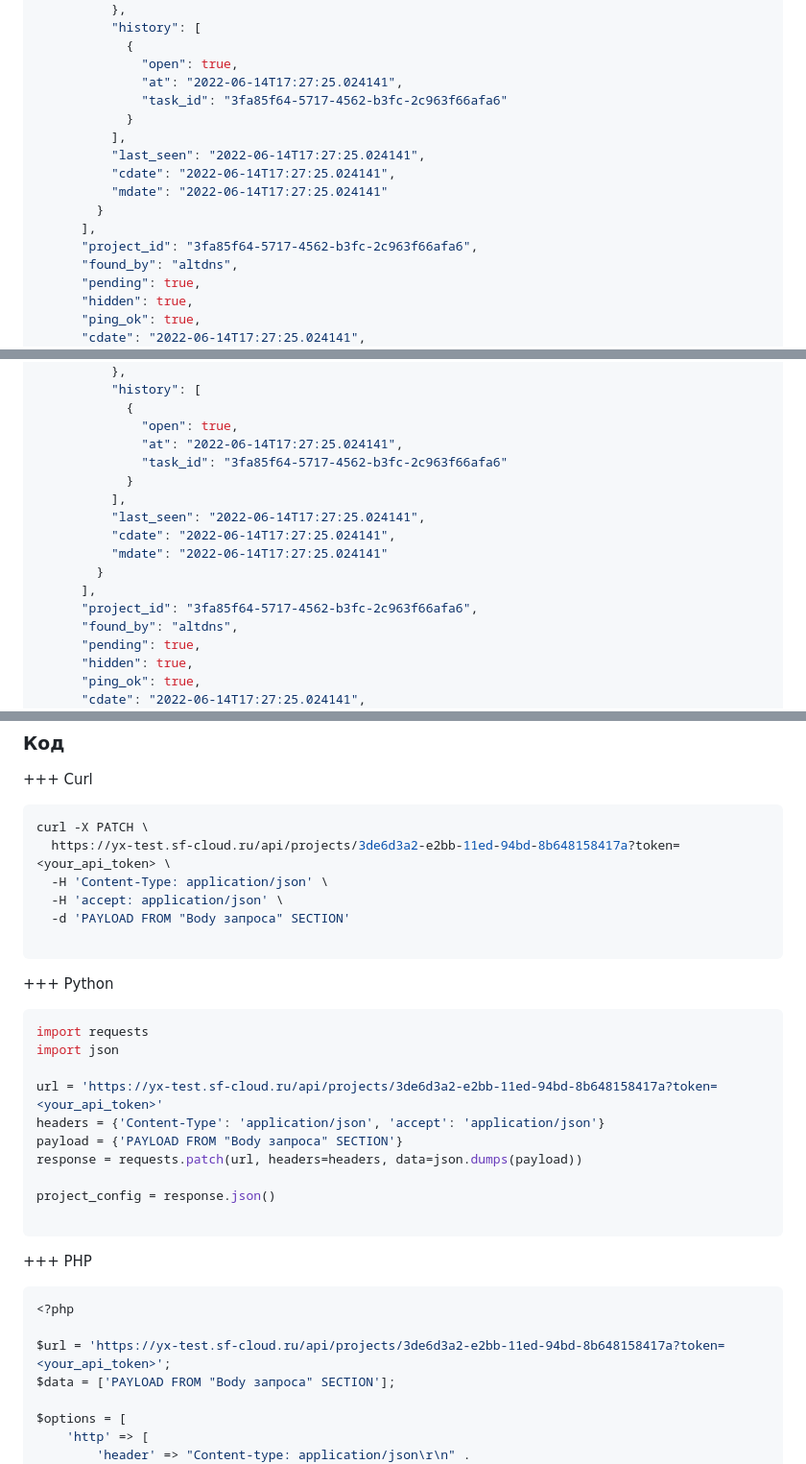
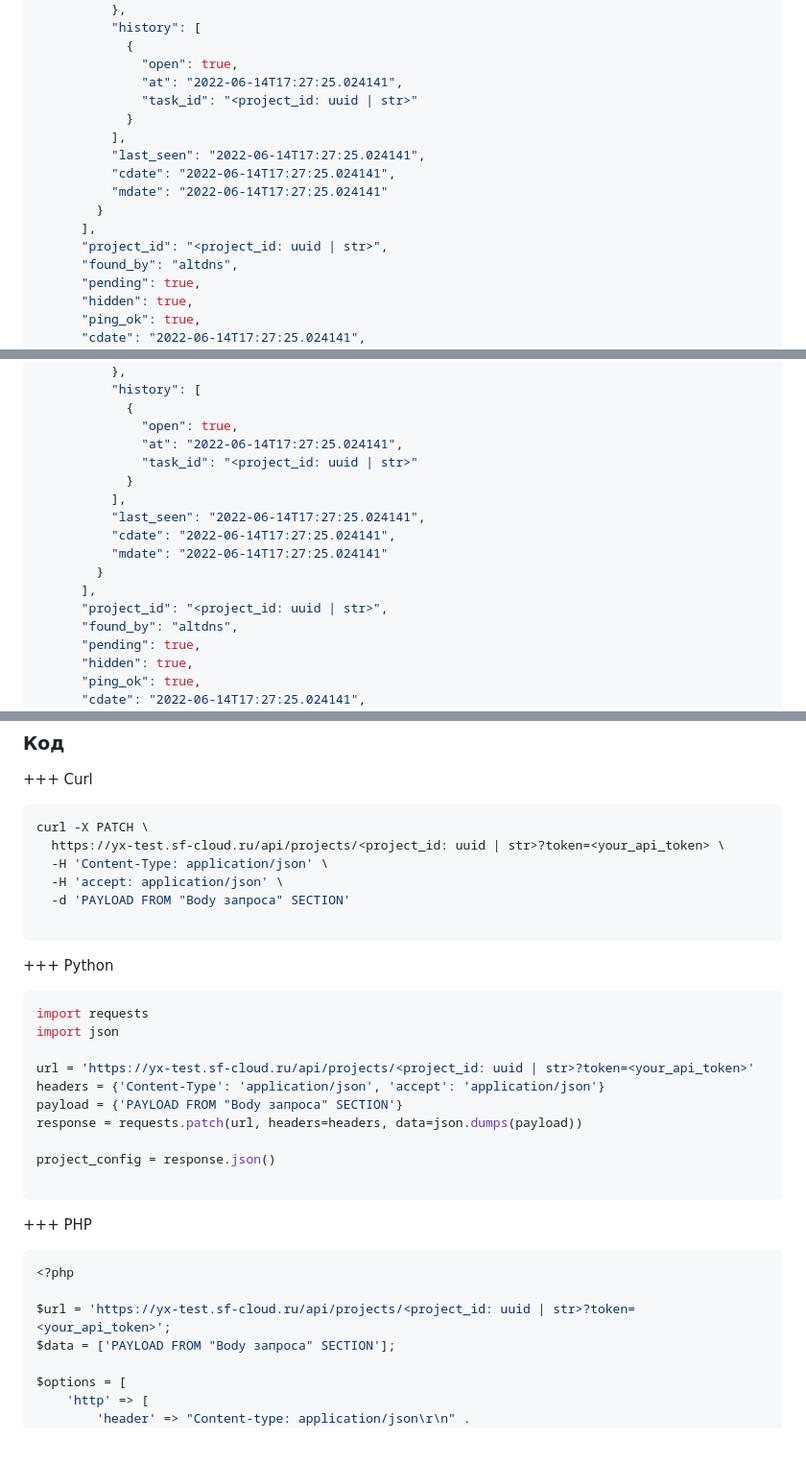
Before and after one commit to attackercan/octoapi-docs, a Markdown page: docs/api-documentation.md, 3 parts joined by grey strips. Shown at 96% size. Drawn GitHub-style; blank space fills up the shorter version.

````diff
--- a/docs/api-documentation.md
+++ b/docs/api-documentation.md
@@ -236,7 +236,7 @@ Parameter | Value | Description
             {
               "open": true,
               "at": "2022-06-14T17:27:25.024141",
-              "task_id": "3fa85f64-5717-4562-b3fc-2c963f66afa6"
+              "task_id": "<project_id: uuid | str>"
             }
           ],
           "last_seen": "2022-06-14T17:27:25.024141",
@@ -244,7 +244,7 @@ Parameter | Value | Description
           "mdate": "2022-06-14T17:27:25.024141"
         }
       ],
-      "project_id": "3fa85f64-5717-4562-b3fc-2c963f66afa6",
+      "project_id": "<project_id: uuid | str>",
       "found_by": "altdns",
       "pending": true,
       "hidden": true,
@@ -390,7 +390,7 @@ Parameter | Value | Description
             {
               "open": true,
               "at": "2022-06-14T17:27:25.024141",
-              "task_id": "3fa85f64-5717-4562-b3fc-2c963f66afa6"
+              "task_id": "<project_id: uuid | str>"
             }
           ],
           "last_seen": "2022-06-14T17:27:25.024141",
@@ -398,7 +398,7 @@ Parameter | Value | Description
           "mdate": "2022-06-14T17:27:25.024141"
         }
       ],
-      "project_id": "3fa85f64-5717-4562-b3fc-2c963f66afa6",
+      "project_id": "<project_id: uuid | str>",
       "found_by": "altdns",
       "pending": true,
       "hidden": true,
@@ -478,7 +478,7 @@ Parameter | Value | Description
 
 ```bash
 curl -X PATCH \
-  https://yx-test.sf-cloud.ru/api/projects/3de6d3a2-e2bb-11ed-94bd-8b648158417a?token=<your_api_token> \
+  https://yx-test.sf-cloud.ru/api/projects/<project_id: uuid | str>?token=<your_api_token> \
   -H 'Content-Type: application/json' \
   -H 'accept: application/json' \
   -d 'PAYLOAD FROM "Body запроса" SECTION'
@@ -491,7 +491,7 @@ curl -X PATCH \
 import requests
 import json
 
-url = 'https://yx-test.sf-cloud.ru/api/projects/3de6d3a2-e2bb-11ed-94bd-8b648158417a?token=<your_api_token>'
+url = 'https://yx-test.sf-cloud.ru/api/projects/<project_id: uuid | str>?token=<your_api_token>'
 headers = {'Content-Type': 'application/json', 'accept': 'application/json'}
 payload = {'PAYLOAD FROM "Body запроса" SECTION'}
 response = requests.patch(url, headers=headers, data=json.dumps(payload))
@@ -505,7 +505,7 @@ project_config = response.json()
 ```php
 <?php
 
-$url = 'https://yx-test.sf-cloud.ru/api/projects/3de6d3a2-e2bb-11ed-94bd-8b648158417a?token=<your_api_token>';
+$url = 'https://yx-test.sf-cloud.ru/api/projects/<project_id: uuid | str>?token=<your_api_token>';
 $data = ['PAYLOAD FROM "Body запроса" SECTION'];
 
 $options = [
````
Also changed, not shown: other parts of docs/api-documentation.md (+6 -6 lines).
